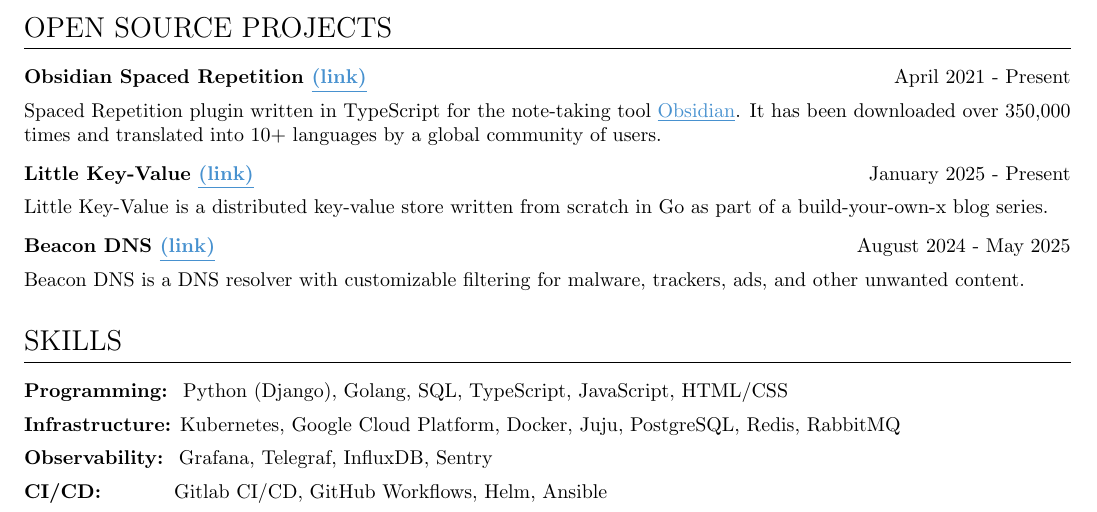
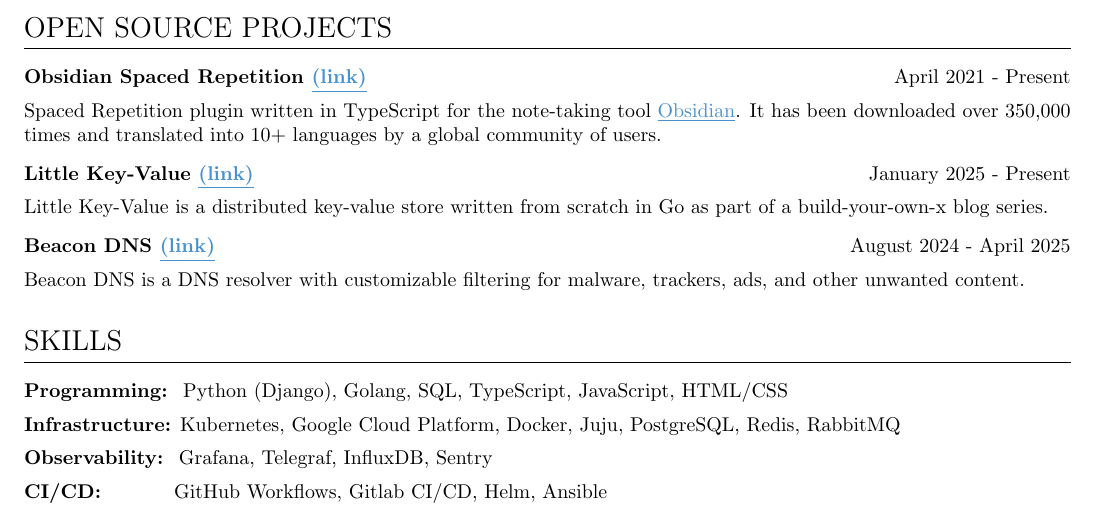
Before and after one commit to st3v3nmw/st3v3nmw.github.io, a LaTeX CV (documents/resume.tex): part of the page, cut so that both start at the same text. Compiled offline with pdfLaTeX.

Commit message:
Update resume (#44)

```diff
--- a/documents/resume.tex
+++ b/documents/resume.tex
@@ -128,7 +128,7 @@
     \newline
 \experience
     {Beacon DNS \href{https://github.com/st3v3nmw/beacon-dns}{\textcolor{tuftsblue}{\underline{(link)}}}}
-    {August 2024 - May 2025}{}{}
+    {August 2024 - April 2025}{}{}
     Beacon DNS is a DNS resolver with customizable filtering for malware, trackers, ads, and other unwanted content.
 
 % Skills
@@ -144,6 +144,6 @@
 \textbf{Observability:}~ Grafana, Telegraf, InfluxDB, Sentry
 \vspace{0.5em}
 
-\textbf{CI/CD:}~~~~~~~~~~ Gitlab CI/CD, GitHub Workflows, Helm, Ansible
+\textbf{CI/CD:}~~~~~~~~~~ GitHub Workflows, Gitlab CI/CD, Helm, Ansible
 
 \end{document}
```
Also changed, not shown: content/talks.md (+1 -1 lines), README.md, 1 other file.
